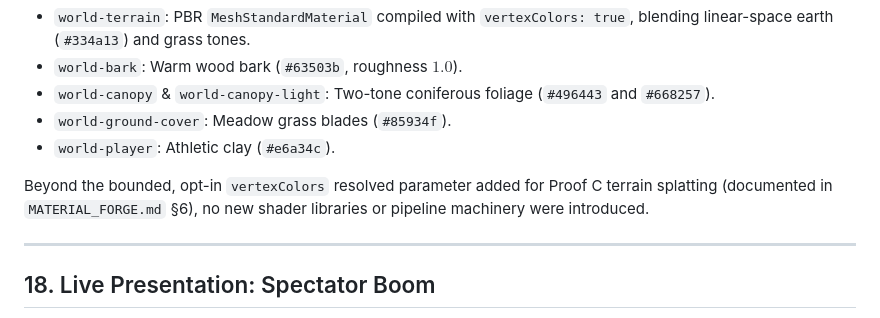
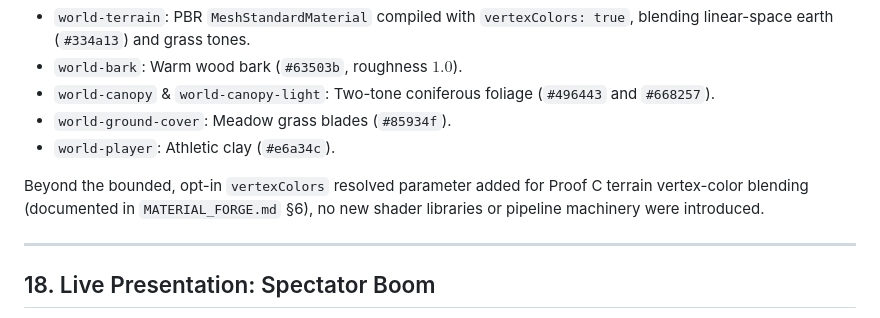
Before and after one commit to sumosizedginger/My-Game-Engine-1.0, a Markdown page: docs/learn/BUILDING_A_BOUNDED_PROCEDURAL_WORLD.md, the part around one of its changes. Drawn GitHub-style.

Commit message:
docs(learn): correct §5 dz excerpt and refine §17 vertex-color phrasing

```diff
--- a/docs/learn/BUILDING_A_BOUNDED_PROCEDURAL_WORLD.md
+++ b/docs/learn/BUILDING_A_BOUNDED_PROCEDURAL_WORLD.md
@@ -502,7 +502,7 @@ Proof C builds directly on the material compiler established in Proof B2:
 - `world-ground-cover`: Meadow grass blades (`#85934f`).
 - `world-player`: Athletic clay (`#e6a34c`).
 
-Beyond the bounded, opt-in `vertexColors` resolved parameter added for Proof C terrain splatting (documented in `MATERIAL_FORGE.md` §6), no new shader libraries or pipeline machinery were introduced.
+Beyond the bounded, opt-in `vertexColors` resolved parameter added for Proof C terrain vertex-color blending (documented in `MATERIAL_FORGE.md` §6), no new shader libraries or pipeline machinery were introduced.
 
 ---
 
```
Also changed, not shown: other parts of docs/learn/BUILDING_A_BOUNDED_PROCEDURAL_WORLD.md (+1 -1 lines).
